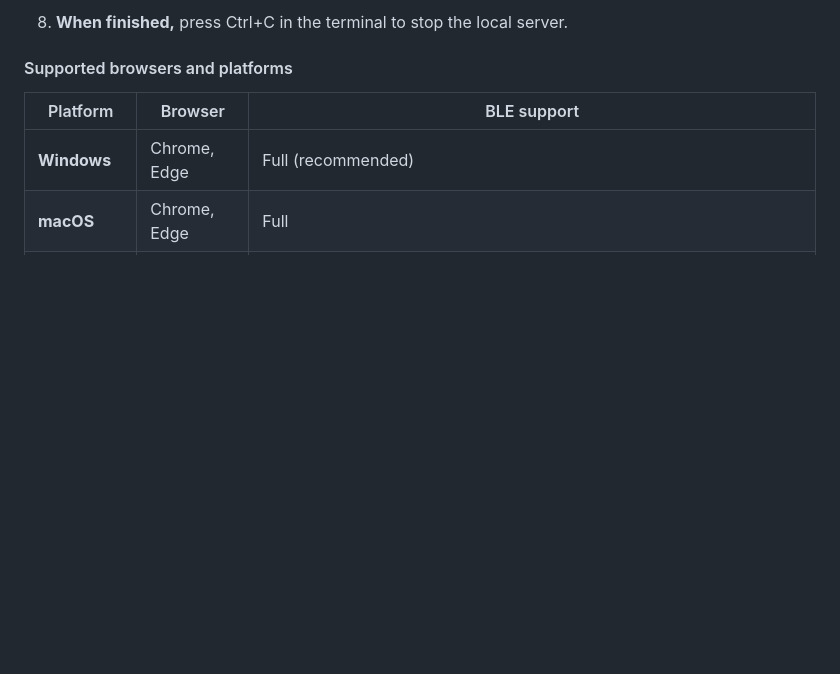
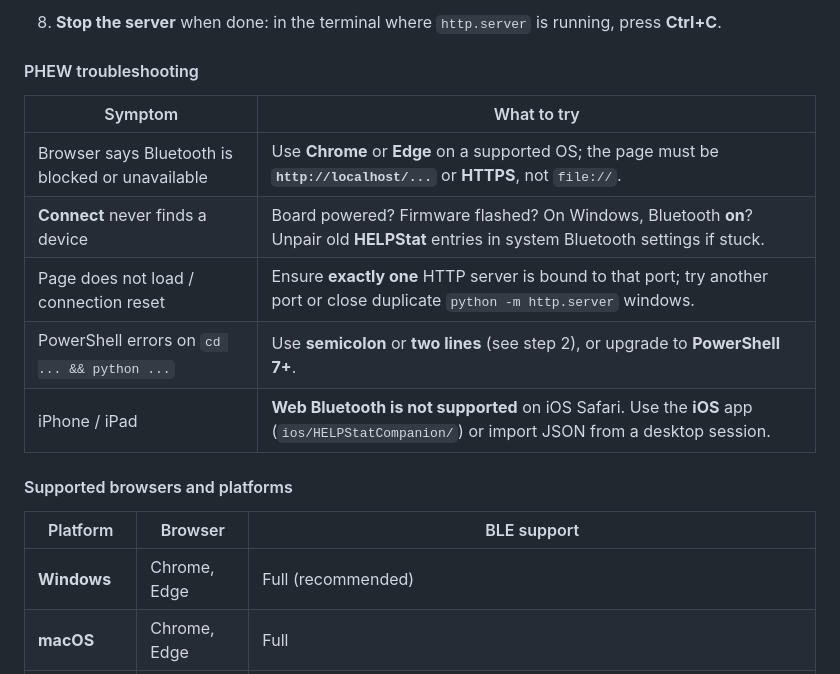
Before and after one commit to Shivasa042/Potentiostat-Wearable-Sensor-Berkeley-MEng-Capstone, a Markdown page: README.md, the part around one of its changes. GitHub-like rendering; blank space fills up the shorter version.

```diff
--- a/README.md
+++ b/README.md
@@ -499,5 +525,15 @@ You can override any field before clicking **Run sweep**. Leave a field blank to
 
-8. **When finished,** press Ctrl+C in the terminal to stop the local server.
+8. **Stop the server** when done: in the terminal where `http.server` is running, press **Ctrl+C**.
+
+#### PHEW troubleshooting
+
+| Symptom | What to try |
+|--------|-------------|
+| Browser says Bluetooth is blocked or unavailable | Use **Chrome** or **Edge** on a supported OS; the page must be **`http://localhost/...`** or **HTTPS**, not `file://`. |
+| **Connect** never finds a device | Board powered? Firmware flashed? On Windows, Bluetooth **on**? Unpair old **HELPStat** entries in system Bluetooth settings if stuck. |
+| Page does not load / connection reset | Ensure **exactly one** HTTP server is bound to that port; try another port or close duplicate `python -m http.server` windows. |
+| PowerShell errors on `cd ... && python ...` | Use **semicolon** or **two lines** (see step 2), or upgrade to **PowerShell 7+**. |
+| iPhone / iPad | **Web Bluetooth is not supported** on iOS Safari. Use the **iOS** app (`ios/HELPStatCompanion/`) or import JSON from a desktop session. |
 
 #### Supported browsers and platforms
 
```
Also changed, not shown: other parts of README.md (+46 -20 lines).
